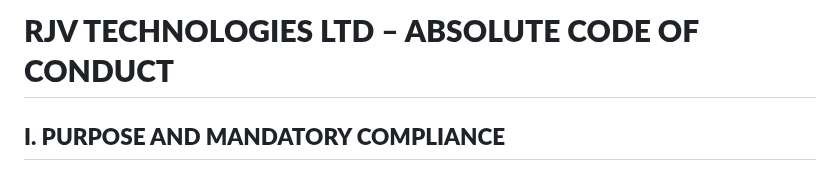
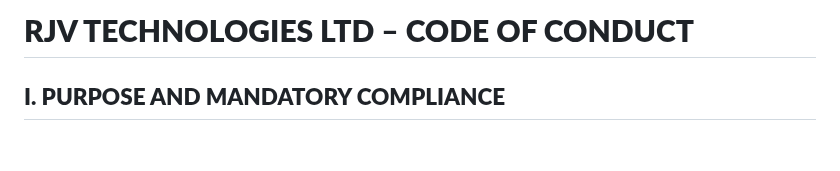
Before and after one commit to RJV-TECHNOLOGIES-LTD/Model, a Markdown page: docs/CODE_OF_CONDUCT.md, the part around the change. Rendered like a GitHub page; blank space fills up the shorter version.

```diff
--- a/docs/CODE_OF_CONDUCT.md
+++ b/docs/CODE_OF_CONDUCT.md
@@ -1,4 +1,4 @@
-# **RJV TECHNOLOGIES LTD – ABSOLUTE CODE OF CONDUCT**
+# **RJV TECHNOLOGIES LTD – CODE OF CONDUCT**
 
 ## **I. PURPOSE AND MANDATORY COMPLIANCE**
 
```
